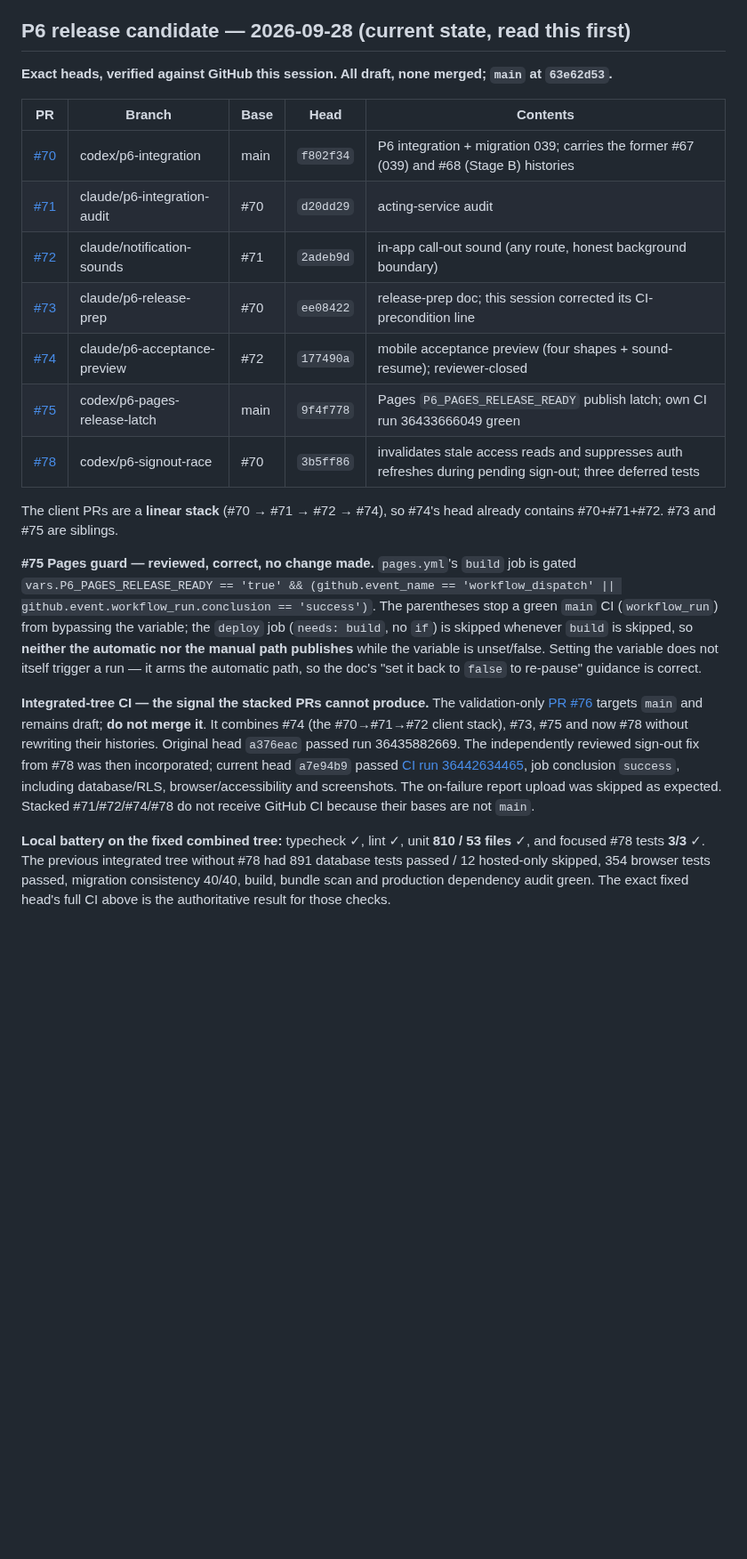
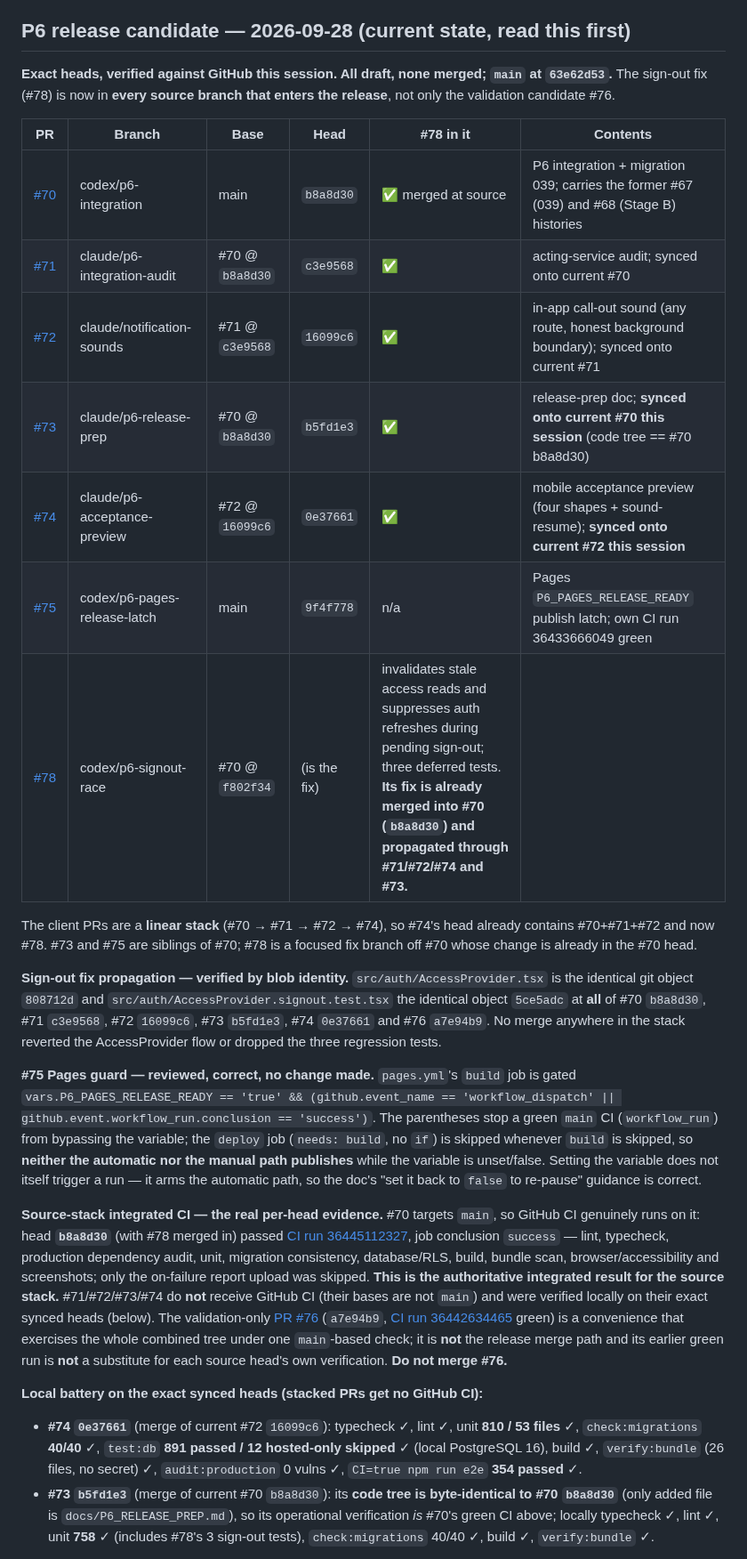
Before and after one commit to Dado211207/dvd-tivat-app, a Markdown page: docs/ai/MULTI_ORG_HANDOFF.md, the part around one of its changes. Shown at 89% size. Drawn GitHub-style; blank space fills up the shorter version.

Commit message:
Handoff: record synced #73/#74 heads and #78 now in every source branch
Updates the P6 release-candidate section to the actual current heads after this
session synced the two lagging branches:
- #73 claude/p6-release-prep -> b5fd1e3 (merged current #70 b8a8d30; code tree
  byte-identical to #70, only added file is the release-prep doc)
- #74 claude/p6-acceptance-preview -> 0e37661 (merged current #72 16099c6)
and records that the #78 sign-out fix is now in every source branch
(#70 b8a8d30, #71 c3e9568, #72 16099c6, #73, #74), not only the #76 validation
candidate, proven by identical AccessProvider.tsx (808712d) and
AccessProvider.signout.test.tsx (5ce5adc) blobs across all heads.

Also: leads the CI evidence with #70's real per-head run 36445112327 (base is
main, so CI runs) as the authoritative source-stack result, and explicitly
demotes the earlier green #76 run to a validation convenience, not the
source-stack CI; records the exact local battery on the synced heads; and
corrects the merge order and blockers to reflect that #78 is already integrated
into #70 (no longer an outstanding integration task). Gate-039 and device
acceptance remain the open release conditions. Docs only; nothing merged or
deployed.

Co-Authored-By: Claude Opus 4.8 <noreply@anthropic.com>
Claude-Session: https://claude.ai/code/session_01RQBcnBwKoSZU8NsR5ytEuJ

```diff
--- a/docs/ai/MULTI_ORG_HANDOFF.md
+++ b/docs/ai/MULTI_ORG_HANDOFF.md
@@ -4,23 +4,27 @@ This is the current checkpoint for the DVD Tivat / Sluzba zastite i spasavanja T
 
 ## P6 release candidate — 2026-09-28 (current state, read this first)
 
-**Exact heads, verified against GitHub this session. All draft, none merged; `main` at `63e62d53`.**
+**Exact heads, verified against GitHub this session. All draft, none merged; `main` at `63e62d53`.** The sign-out fix (#78) is now in **every source branch that enters the release**, not only the validation candidate #76.
 
-| PR | Branch | Base | Head | Contents |
-| --- | --- | --- | --- | --- |
-| [#70](https://github.com/Dado211207/dvd-tivat-app/pull/70) | codex/p6-integration | main | `f802f34` | P6 integration + migration 039; carries the former #67 (039) and #68 (Stage B) histories |
-| [#71](https://github.com/Dado211207/dvd-tivat-app/pull/71) | claude/p6-integration-audit | #70 | `d20dd29` | acting-service audit |
-| [#72](https://github.com/Dado211207/dvd-tivat-app/pull/72) | claude/notification-sounds | #71 | `2adeb9d` | in-app call-out sound (any route, honest background boundary) |
-| [#73](https://github.com/Dado211207/dvd-tivat-app/pull/73) | claude/p6-release-prep | #70 | `ee08422` | release-prep doc; this session corrected its CI-precondition line |
-| [#74](https://github.com/Dado211207/dvd-tivat-app/pull/74) | claude/p6-acceptance-preview | #72 | `177490a` | mobile acceptance preview (four shapes + sound-resume); reviewer-closed |
-| [#75](https://github.com/Dado211207/dvd-tivat-app/pull/75) | codex/p6-pages-release-latch | main | `9f4f778` | Pages `P6_PAGES_RELEASE_READY` publish latch; own CI run 36433666049 green |
-| [#78](https://github.com/Dado211207/dvd-tivat-app/pull/78) | codex/p6-signout-race | #70 | `3b5ff86` | invalidates stale access reads and suppresses auth refreshes during pending sign-out; three deferred tests |
+| PR | Branch | Base | Head | #78 in it | Contents |
+| --- | --- | --- | --- | --- | --- |
+| [#70](https://github.com/Dado211207/dvd-tivat-app/pull/70) | codex/p6-integration | main | `b8a8d30` | ✅ merged at source | P6 integration + migration 039; carries the former #67 (039) and #68 (Stage B) histories |
+| [#71](https://github.com/Dado211207/dvd-tivat-app/pull/71) | claude/p6-integration-audit | #70 @ `b8a8d30` | `c3e9568` | ✅ | acting-service audit; synced onto current #70 |
+| [#72](https://github.com/Dado211207/dvd-tivat-app/pull/72) | claude/notification-sounds | #71 @ `c3e9568` | `16099c6` | ✅ | in-app call-out sound (any route, honest background boundary); synced onto current #71 |
+| [#73](https://github.com/Dado211207/dvd-tivat-app/pull/73) | claude/p6-release-prep | #70 @ `b8a8d30` | `b5fd1e3` | ✅ | release-prep doc; **synced onto current #70 this session** (code tree == #70 b8a8d30) |
+| [#74](https://github.com/Dado211207/dvd-tivat-app/pull/74) | claude/p6-acceptance-preview | #72 @ `16099c6` | `0e37661` | ✅ | mobile acceptance preview (four shapes + sound-resume); **synced onto current #72 this session** |
+| [#75](https://github.com/Dado211207/dvd-tivat-app/pull/75) | codex/p6-pages-release-latch | main | `9f4f778` | n/a | Pages `P6_PAGES_RELEASE_READY` publish latch; own CI run 36433666049 green |
+| [#78](https://github.com/Dado211207/dvd-tivat-app/pull/78) | codex/p6-signout-race | #70 @ `f802f34` | (is the fix) | invalidates stale access reads and suppresses auth refreshes during pending sign-out; three deferred tests. **Its fix is already merged into #70 (`b8a8d30`) and propagated through #71/#72/#74 and #73.** |
 
-The client PRs are a **linear stack** (#70 → #71 → #72 → #74), so #74's head already contains #70+#71+#72. #73 and #75 are siblings.
+The client PRs are a **linear stack** (#70 → #71 → #72 → #74), so #74's head already contains #70+#71+#72 and now #78. #73 and #75 are siblings of #70; #78 is a focused fix branch off #70 whose change is already in the #70 head.
+
+**Sign-out fix propagation — verified by blob identity.** `src/auth/AccessProvider.tsx` is the identical git object `808712d` and `src/auth/AccessProvider.signout.test.tsx` the identical object `5ce5adc` at **all** of #70 `b8a8d30`, #71 `c3e9568`, #72 `16099c6`, #73 `b5fd1e3`, #74 `0e37661` and #76 `a7e94b9`. No merge anywhere in the stack reverted the AccessProvider flow or dropped the three regression tests.
 
 **#75 Pages guard — reviewed, correct, no change made.** `pages.yml`'s `build` job is gated `vars.P6_PAGES_RELEASE_READY == 'true' && (github.event_name == 'workflow_dispatch' || github.event.workflow_run.conclusion == 'success')`. The parentheses stop a green `main` CI (`workflow_run`) from bypassing the variable; the `deploy` job (`needs: build`, no `if`) is skipped whenever `build` is skipped, so **neither the automatic nor the manual path publishes** while the variable is unset/false. Setting the variable does not itself trigger a run — it arms the automatic path, so the doc's "set it back to `false` to re-pause" guidance is correct.
 
-**Integrated-tree CI — the signal the stacked PRs cannot produce.** The validation-only [PR #76](https://github.com/Dado211207/dvd-tivat-app/pull/76) targets `main` and remains draft; **do not merge it**. It combines #74 (the #70→#71→#72 client stack), #73, #75 and now #78 without rewriting their histories. Original head `a376eac` passed run 36435882669. The independently reviewed sign-out fix from #78 was then incorporated; current head `a7e94b9` passed [CI run 36442634465](https://github.com/Dado211207/dvd-tivat-app/actions/runs/36442634465), job conclusion `success`, including database/RLS, browser/accessibility and screenshots. The on-failure report upload was skipped as expected. Stacked #71/#72/#74/#78 do not receive GitHub CI because their bases are not `main`.
+**Source-stack integrated CI — the real per-head evidence.** #70 targets `main`, so GitHub CI genuinely runs on it: head **`b8a8d30`** (with #78 merged in) passed [CI run 36445112327](https://github.com/Dado211207/dvd-tivat-app/actions/runs/36445112327), job conclusion `success` — lint, typecheck, production dependency audit, unit, migration consistency, database/RLS, build, bundle scan, browser/accessibility and screenshots; only the on-failure report upload was skipped. **This is the authoritative integrated result for the source stack.** #71/#72/#73/#74 do **not** receive GitHub CI (their bases are not `main`) and were verified locally on their exact synced heads (below). The validation-only [PR #76](https://github.com/Dado211207/dvd-tivat-app/pull/76) (`a7e94b9`, [CI run 36442634465](https://github.com/Dado211207/dvd-tivat-app/actions/runs/36442634465) green) is a convenience that exercises the whole combined tree under one `main`-based check; it is **not** the release merge path and its earlier green run is **not** a substitute for each source head's own verification. **Do not merge #76.**
 
-**Local battery on the fixed combined tree:** typecheck ✓, lint ✓, unit **810 / 53 files** ✓, and focused #78 tests **3/3** ✓. The previous integrated tree without #78 had 891 database tests passed / 12 hosted-only skipped, 354 browser tests passed, migration consistency 40/40, build, bundle scan and production dependency audit green. The exact fixed head's full CI above is the authoritative result for those checks.
+**Local battery on the exact synced heads (stacked PRs get no GitHub CI):**
+- **#74 `0e37661`** (merge of current #72 `16099c6`): typecheck ✓, lint ✓, unit **810 / 53 files** ✓, `check:migrations` **40/40** ✓, `test:db` **891 passed / 12 hosted-only skipped** ✓ (local PostgreSQL 16), build ✓, `verify:bundle` (26 files, no secret) ✓, `audit:production` 0 vulns ✓, `CI=true npm run e2e` **354 passed** ✓.
+- **#73 `b5fd1e3`** (merge of current #70 `b8a8d30`): its **code tree is byte-identical to #70 `b8a8d30`** (only added file is `docs/P6_RELEASE_PREP.md`), so its operational verification *is* #70's green CI above; locally typecheck ✓, lint ✓, unit **758** ✓ (includes #78's 3 sign-out tests), `check:migrations` 40/40 ✓, build ✓, `verify:bundle` ✓.
 
```
Also changed, not shown: other parts of docs/ai/MULTI_ORG_HANDOFF.md (+3 -3 lines).
